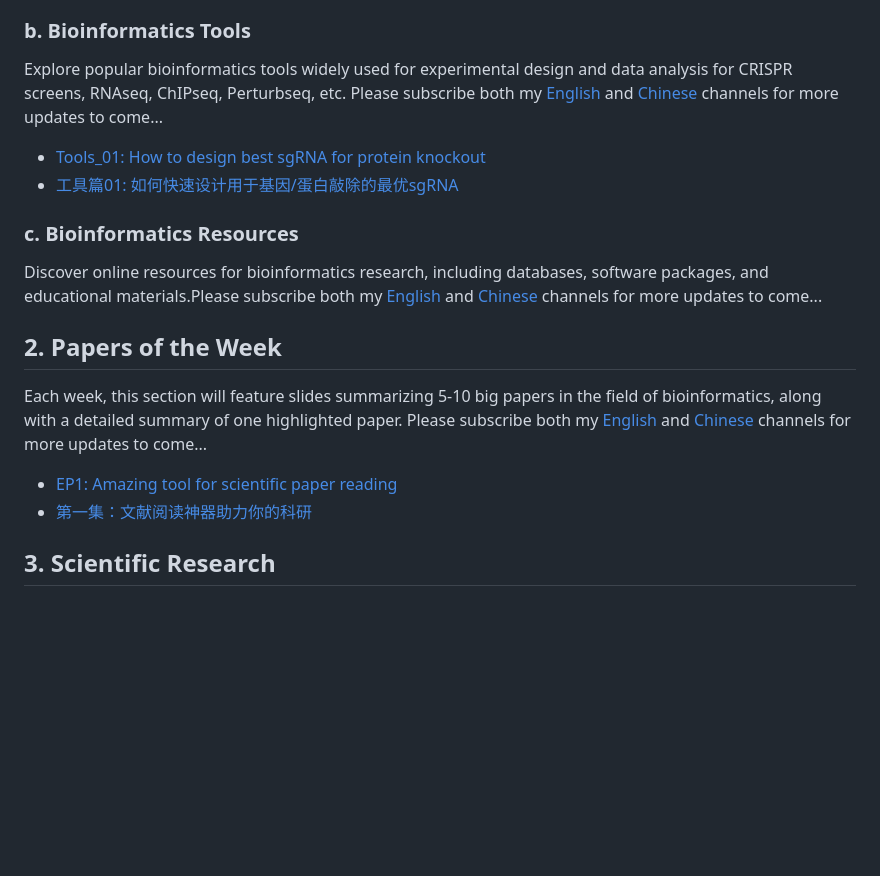
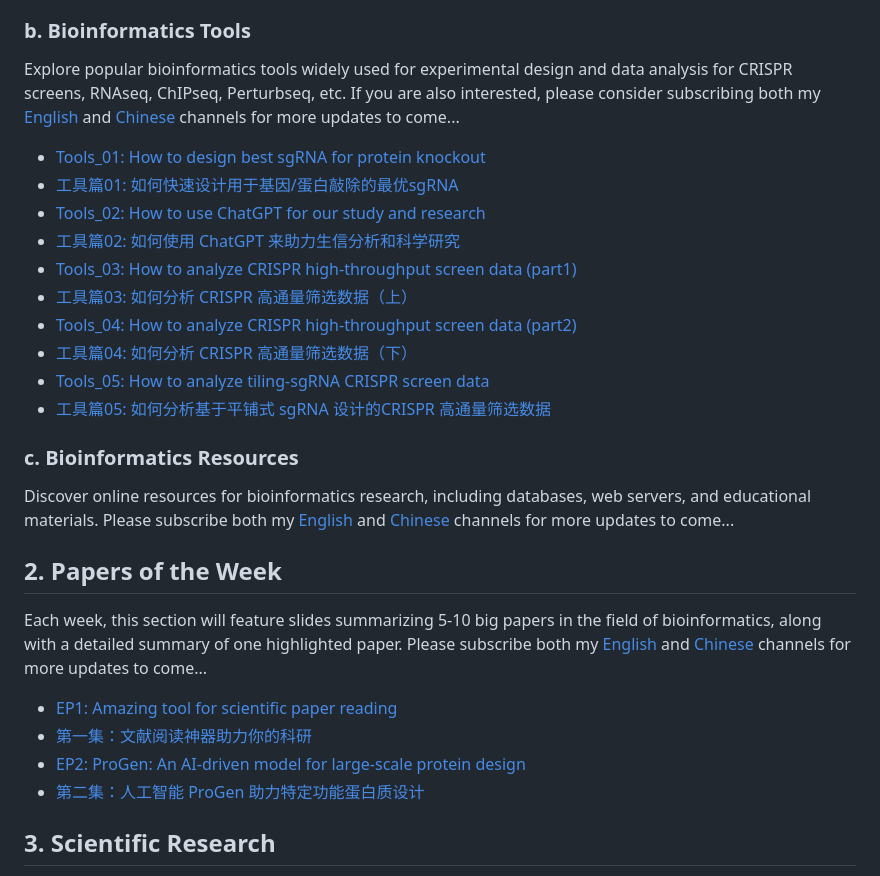
Before and after one commit to herunze1024/Bioinforbricklayer, a Markdown page: README.md, the part around the change. Rendered like a GitHub page; blank space fills up the shorter version.

```diff
--- a/README.md
+++ b/README.md
@@ -30,14 +30,22 @@ Share all the skills and experiences I gained in my 10+ years career in bioinfor
 
 ### b. Bioinformatics Tools
 
-Explore popular bioinformatics tools widely used for experimental design and data analysis for CRISPR screens, RNAseq, ChIPseq, Perturbseq, etc. Please subscribe both my [English](https://www.youtube.com/channel/UC9GCtpQdyJW2_Es8psxHGMw?sub_confirmation=1) and [Chinese](https://www.youtube.com/channel/UCrOINtaeDHkSz34DANQej5g?sub_confirmation=1) channels for more updates to come...
+Explore popular bioinformatics tools widely used for experimental design and data analysis for CRISPR screens, RNAseq, ChIPseq, Perturbseq, etc. If you are also interested, please consider subscribing both my [English](https://www.youtube.com/channel/UC9GCtpQdyJW2_Es8psxHGMw?sub_confirmation=1) and [Chinese](https://www.youtube.com/channel/UCrOINtaeDHkSz34DANQej5g?sub_confirmation=1) channels for more updates to come...
 
 - [Tools_01: How to design best sgRNA for protein knockout](https://www.youtube.com/watch?v=i9LJ2pMBLio)
 - [工具篇01: 如何快速设计用于基因/蛋白敲除的最优sgRNA](https://www.youtube.com/watch?v=5tXF8ytBDfI&t=4s)
+- [Tools_02: How to use ChatGPT for our study and research](https://studio.youtube.com/video/TIThBwv4-wA/edit)
+- [工具篇02: 如何使用 ChatGPT 来助力生信分析和科学研究](https://studio.youtube.com/video/_XxXd0X0ulo/edit)
+- [Tools_03: How to analyze CRISPR high-throughput screen data (part1)](https://studio.youtube.com/video/TIThBwv4-wA/edit)
+- [工具篇03: 如何分析 CRISPR 高通量筛选数据（上）](https://studio.youtube.com/video/DGiGa0-5t_s/edit)
+- [Tools_04: How to analyze CRISPR high-throughput screen data (part2)](https://studio.youtube.com/video/Oqk6lcX3Dcc/edit)
+- [工具篇04: 如何分析 CRISPR 高通量筛选数据（下）](https://studio.youtube.com/video/pFnl0_4E5Ro/edit)
+- [Tools_05: How to analyze tiling-sgRNA CRISPR screen data](https://studio.youtube.com/video/LK_QwWJw5-U/edit)
+- [工具篇05: 如何分析基于平铺式 sgRNA 设计的CRISPR 高通量筛选数据](https://studio.youtube.com/video/ifluahhDXDw/edit)
 
 ### c. Bioinformatics Resources
 
-Discover online resources for bioinformatics research, including databases, software packages, and educational materials.Please subscribe both my [English](https://www.youtube.com/channel/UC9GCtpQdyJW2_Es8psxHGMw?sub_confirmation=1) and [Chinese](https://www.youtube.com/channel/UCrOINtaeDHkSz34DANQej5g?sub_confirmation=1) channels for more updates to come...
+Discover online resources for bioinformatics research, including databases, web servers, and educational materials. Please subscribe both my [English](https://www.youtube.com/channel/UC9GCtpQdyJW2_Es8psxHGMw?sub_confirmation=1) and [Chinese](https://www.youtube.com/channel/UCrOINtaeDHkSz34DANQej5g?sub_confirmation=1) channels for more updates to come...
 
 ## 2. Papers of the Week
 
@@ -45,6 +53,8 @@ Each week, this section will feature slides summarizing 5-10 big papers in the f
 
 - [EP1: Amazing tool for scientific paper reading](https://www.youtube.com/watch?v=8BUPjkTgFd4&t=228s)
 - [第一集：文献阅读神器助力你的科研](https://www.youtube.com/watch?v=i8l8Np3qsJ4&t=7s)
+- [EP2: ProGen: An AI-driven model for large-scale protein design](https://studio.youtube.com/video/1GGQcYzRqyA/edit)
+- [第二集：人工智能 ProGen 助力特定功能蛋白质设计](https://www.youtube.com/watch?v=TldrFfNbgjQ)
 
 ## 3. Scientific Research
 
```
